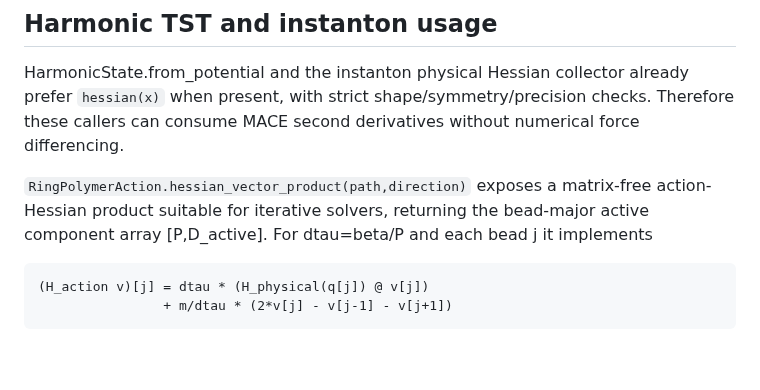
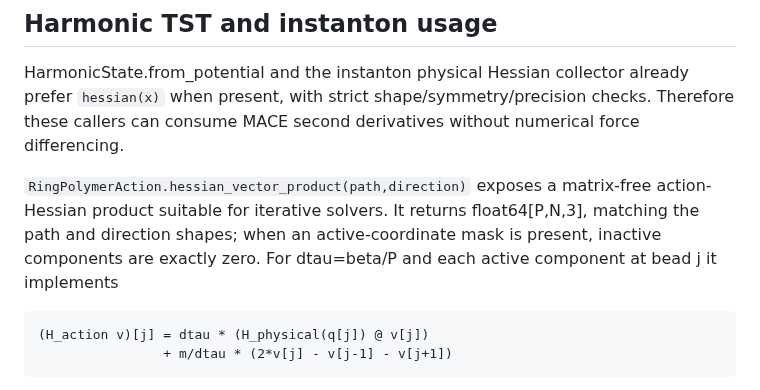
Before and after one commit to chen-yu-hao/PyRPMD, a Markdown page: docs/mace-second-derivatives.md, the part around the change. Rendered like a GitHub page; blank space fills up the shorter version.

Commit message:
Document full-shape action HVP result

````diff
--- a/docs/mace-second-derivatives.md
+++ b/docs/mace-second-derivatives.md
@@ -46,9 +46,10 @@ shape/symmetry/precision checks. Therefore these callers can consume
 MACE second derivatives without numerical force differencing.
 
 `RingPolymerAction.hessian_vector_product(path,direction)` exposes
-a matrix-free action-Hessian product suitable for iterative solvers,
-returning the bead-major active component array [P,D_active].
-For dtau=beta/P and each bead j it implements
+a matrix-free action-Hessian product suitable for iterative solvers.
+It returns float64[P,N,3], matching the path and direction shapes; when
+an active-coordinate mask is present, inactive components are exactly zero.
+For dtau=beta/P and each active component at bead j it implements
 
 ```text
 (H_action v)[j] = dtau * (H_physical(q[j]) @ v[j])
````
